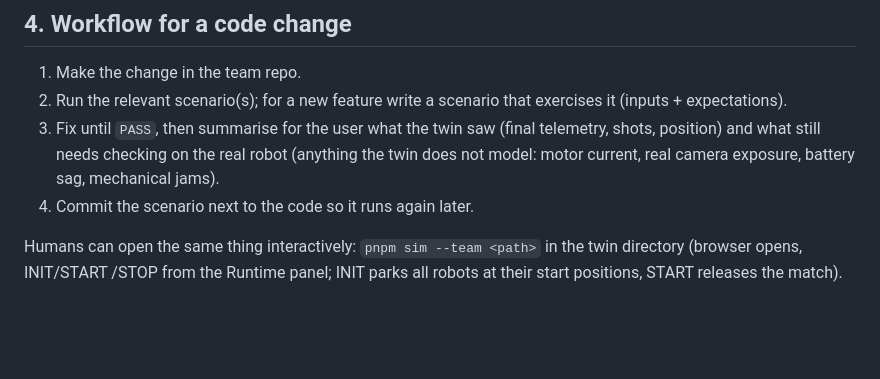
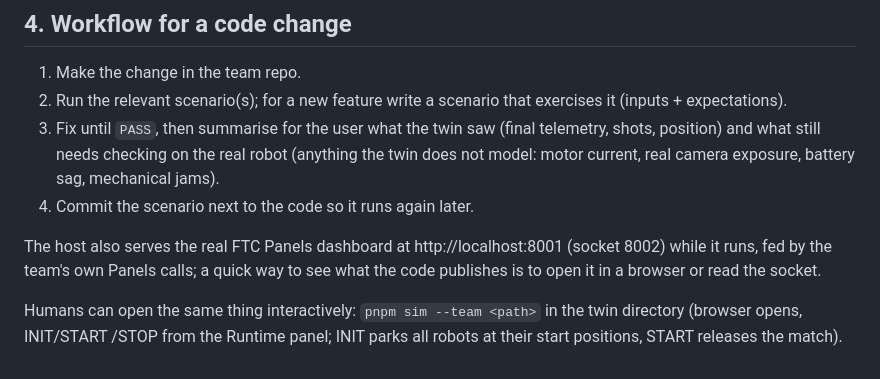
Before and after one commit to camels-hump-coders/biobuzz-digital-twin, a Markdown page: skills/biobuzz-twin/SKILL.md, the part around the change. Drawn GitHub-style; blank space fills up the shorter version.

```diff
--- a/skills/biobuzz-twin/SKILL.md
+++ b/skills/biobuzz-twin/SKILL.md
@@ -92,5 +92,8 @@ and hit, carried game pieces, hive loads/tips, fouls, and `pageErrors`/`hostLogT
    mechanical jams).
 4. Commit the scenario next to the code so it runs again later.
 
+The host also serves the real FTC Panels dashboard at http://localhost:8001 (socket 8002) while it runs, fed by the
+team's own Panels calls; a quick way to see what the code publishes is to open it in a browser or read the socket.
+
 Humans can open the same thing interactively: `pnpm sim --team <path>` in the twin directory (browser opens, INIT/START
 /STOP from the Runtime panel; INIT parks all robots at their start positions, START releases the match).
```
Also changed, not shown: README.md (+2 -0 lines), runtime/README.md (+2 -0 lines).
